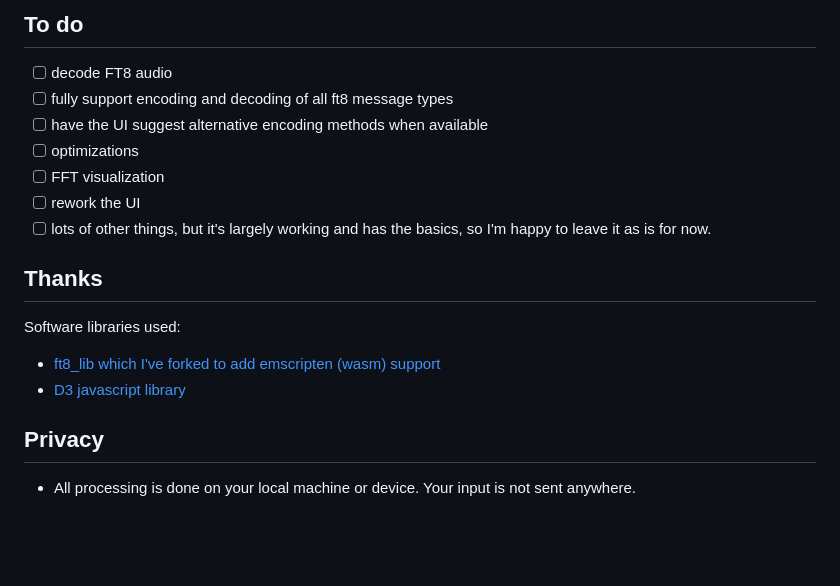
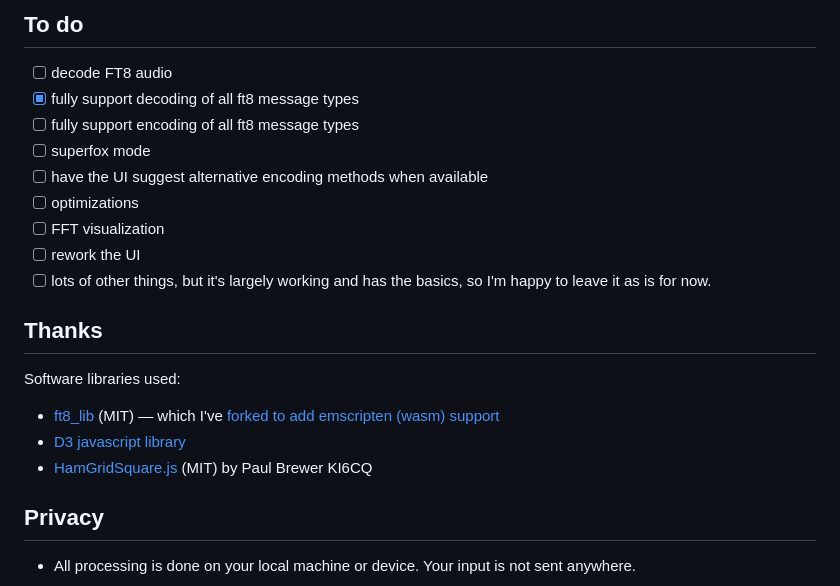
Before and after one commit to pengowray/ft8play, a Markdown page: README.md, the part around the change. Rendered like a GitHub page; blank space fills up the shorter version.

Commit message:
Update README.md
thanks

```diff
--- a/README.md
+++ b/README.md
@@ -60,7 +60,9 @@ Payload/symbol input formats: (for debugging or advanced uses)
 
 ## To do
 - [ ] decode FT8 audio
-- [ ] fully support encoding and decoding of all ft8 message types
+- [X] fully support decoding of all ft8 message types
+- [ ] fully support encoding of all ft8 message types
+- [ ] superfox mode
 - [ ] have the UI suggest alternative encoding methods when available
 - [ ] optimizations
 - [ ] FFT visualization
@@ -70,8 +72,9 @@ Payload/symbol input formats: (for debugging or advanced uses)
 ## Thanks
 
 Software libraries used:
- - [ft8_lib which I've forked to add emscripten (wasm) support](https://github.com/pengowray/ft8_lib/tree/ft8_wasm)
+ - [ft8_lib](https://github.com/kgoba/ft8_lib) (MIT) — which I've [forked to add emscripten (wasm) support](https://github.com/pengowray/ft8_lib/tree/ft8_wasm)
  - [D3 javascript library](https://d3js.org/)
+ - [HamGridSquare.js](https://gist.github.com/stephenhouser/4ad8c1878165fc7125cb547431a2bdaa) (MIT) by Paul Brewer KI6CQ
 
 ## Privacy
 - All processing is done on your local machine or device. Your input is not sent anywhere.
```
